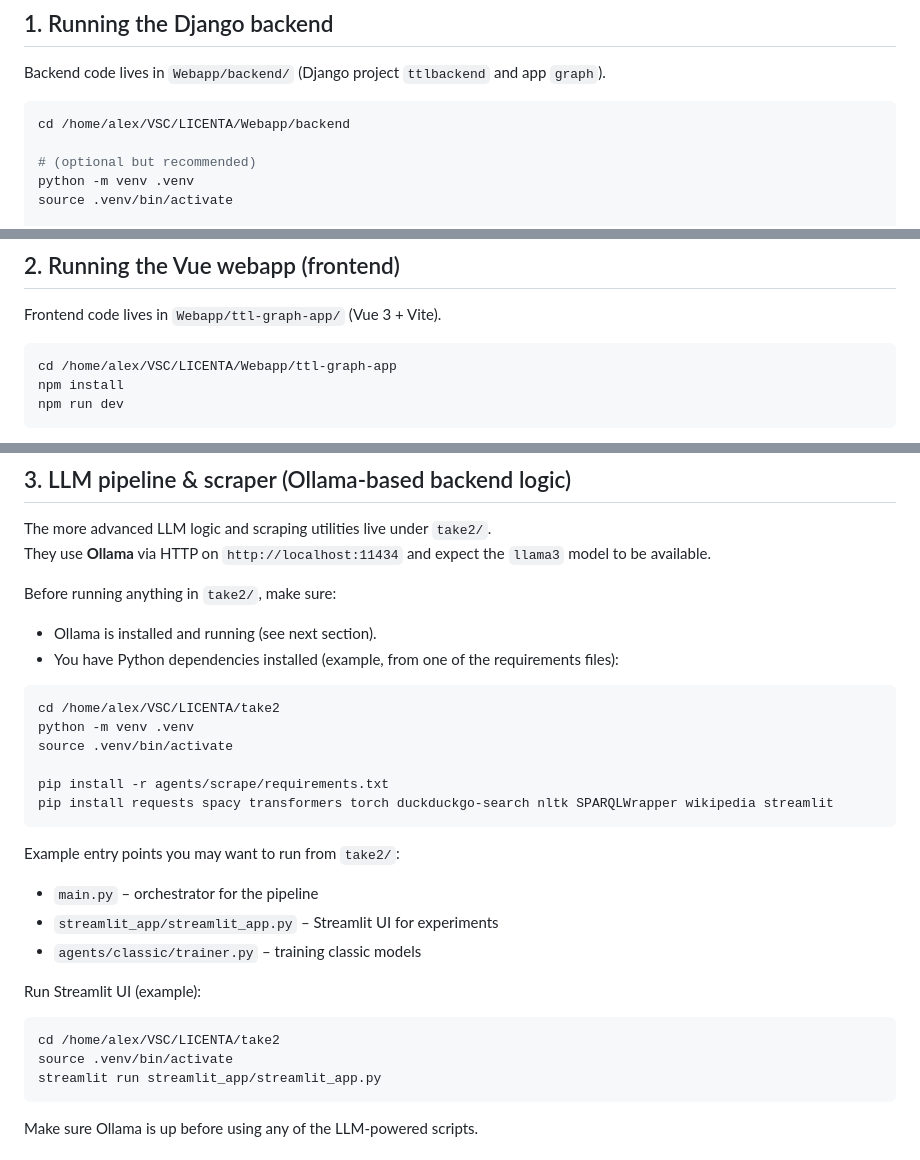
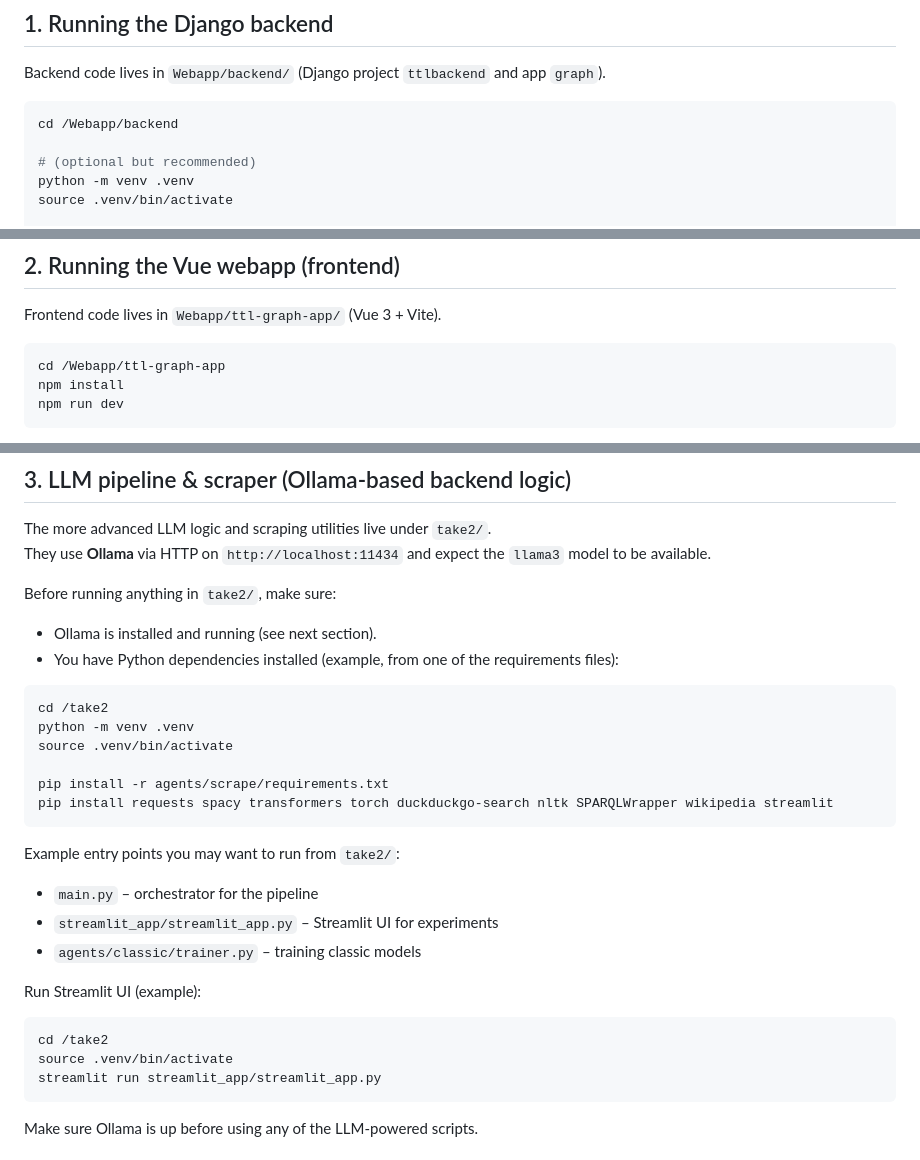
Before and after one commit to aaa2002/LICENTA, a Markdown page: README.md, 3 parts joined by grey strips. GitHub-like rendering.

````diff
--- a/README.md
+++ b/README.md
@@ -35,7 +35,7 @@ ollama pull llama3
 Backend code lives in `Webapp/backend/` (Django project `ttlbackend` and app `graph`).
 
 ```bash
-cd /home/alex/VSC/LICENTA/Webapp/backend
+cd /Webapp/backend
 
 # (optional but recommended)
 python -m venv .venv
@@ -57,7 +57,7 @@ The API will be available on `http://localhost:8000/`.
 Frontend code lives in `Webapp/ttl-graph-app/` (Vue 3 + Vite).
 
 ```bash
-cd /home/alex/VSC/LICENTA/Webapp/ttl-graph-app
+cd /Webapp/ttl-graph-app
 npm install
 npm run dev
 ```
@@ -78,7 +78,7 @@ Before running anything in `take2/`, make sure:
 - You have Python dependencies installed (example, from one of the requirements files):
 
 ```bash
-cd /home/alex/VSC/LICENTA/take2
+cd /take2
 python -m venv .venv
 source .venv/bin/activate
 
@@ -95,7 +95,7 @@ Example entry points you may want to run from `take2/`:
 Run Streamlit UI (example):
 
 ```bash
-cd /home/alex/VSC/LICENTA/take2
+cd /take2
 source .venv/bin/activate
 streamlit run streamlit_app/streamlit_app.py
 ```
````
